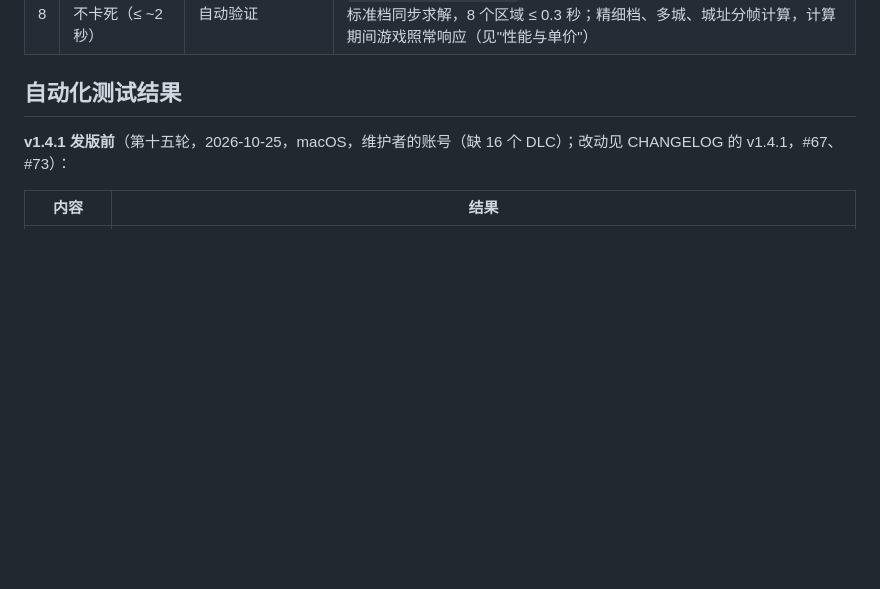
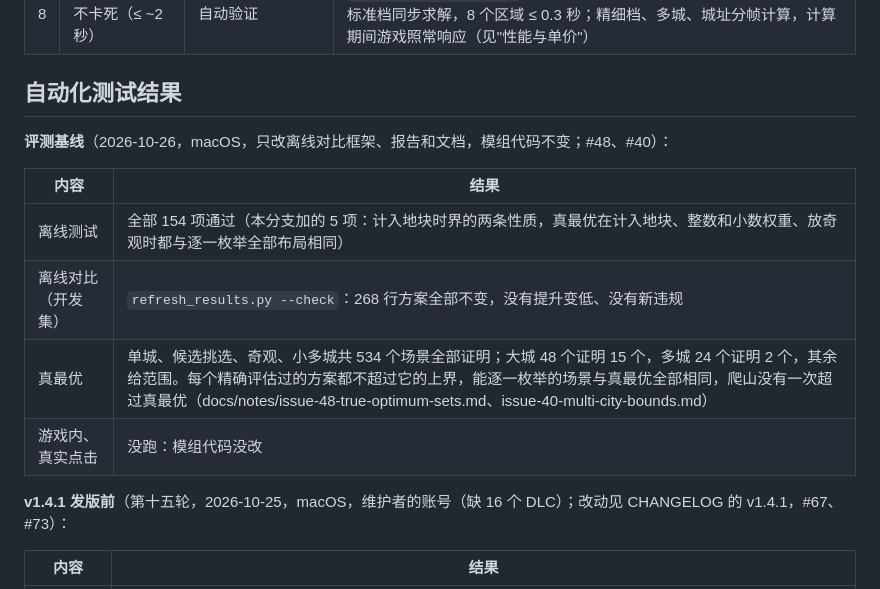
Before and after one commit to SmallSpider0/civ6-smart-district-planner, a Markdown page: docs/self-test-report.md, the part around the change. Drawn GitHub-style; blank space fills up the shorter version.

```diff
--- a/docs/self-test-report.md
+++ b/docs/self-test-report.md
@@ -21,6 +21,15 @@
 | 8 | 勾 3–4 个区域不卡死（≤ ~2 秒） | 自动验证 | `test_solver_perf3/4/8` 设有 2.5 秒墙钟上限，实测远低于上限。快速、标准档同步求解，8 个区域 ≤ 0.3 秒；精细档、多城、城址分帧计算，计算期间游戏照常响应（见"性能与单价"） |
 
 ## 自动化测试结果
+
+**评测基线**（2026-10-26，macOS，只改离线对比框架、报告和文档，模组代码不变；#48、#40）：
+
+| 内容 | 结果 |
+|------|------|
+| 离线测试 | 全部 154 项通过（本分支加的 5 项：计入地块时界的两条性质，真最优在计入地块、整数和小数权重、放奇观时都与逐一枚举全部布局相同） |
+| 离线对比（开发集） | `refresh_results.py --check`：268 行方案全部不变，没有提升变低、没有新违规 |
+| 真最优 | 单城、候选挑选、奇观、小多城共 534 个场景全部证明；大城 48 个证明 15 个，多城 24 个证明 2 个，其余给范围。每个精确评估过的方案都不超过它的上界，能逐一枚举的场景与真最优全部相同，爬山没有一次超过真最优（docs/notes/issue-48-true-optimum-sets.md、issue-40-multi-city-bounds.md） |
+| 游戏内、真实点击 | 没跑：模组代码没改 |
 
 **v1.4.1 发版前**（第十五轮，2026-10-25，macOS，维护者的账号（缺 16 个 DLC）；改动见 CHANGELOG 的 v1.4.1，#67、#73）：
 
```
Also changed, not shown: CHANGELOG.md (+2 -1 lines), tools/README.md (+1 -1 lines).
